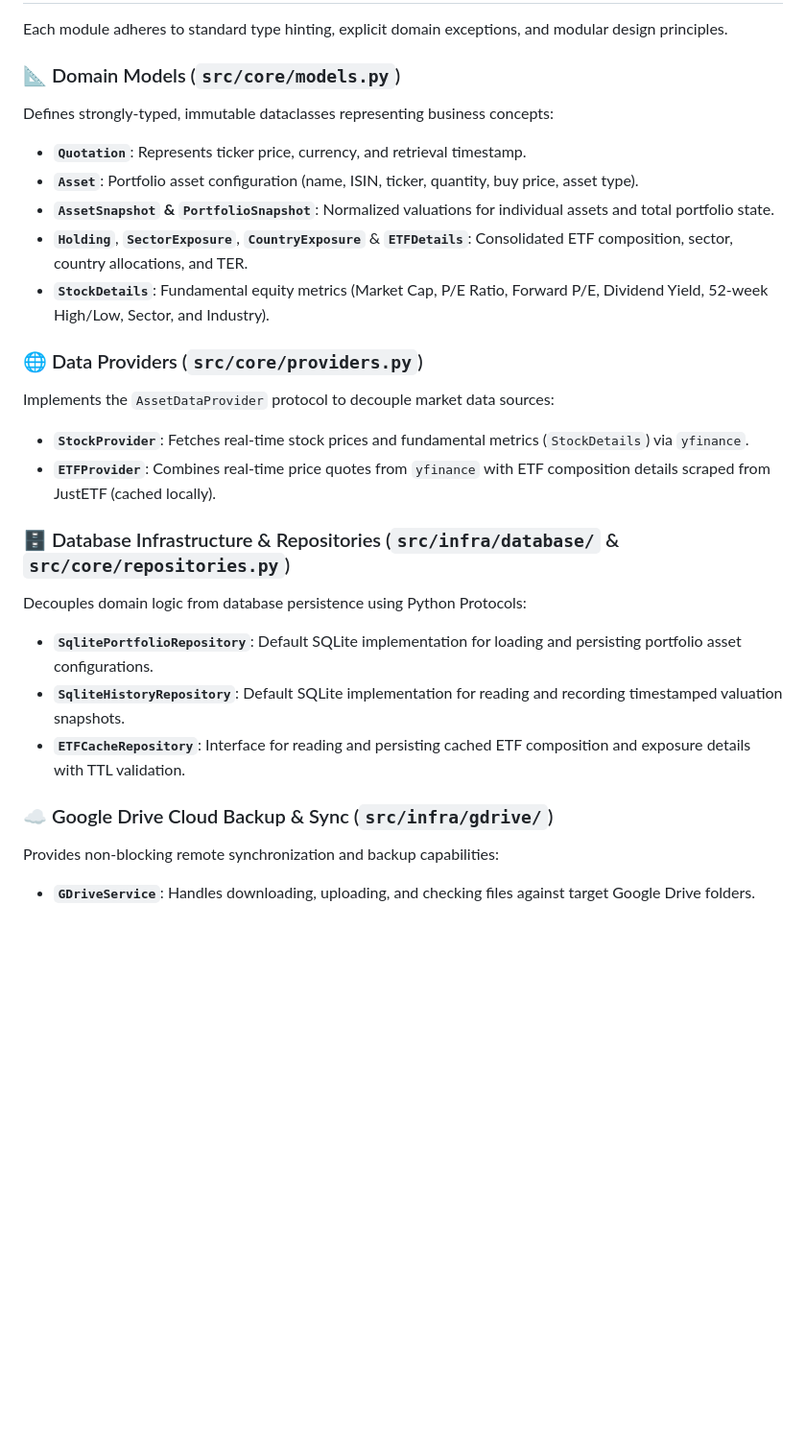
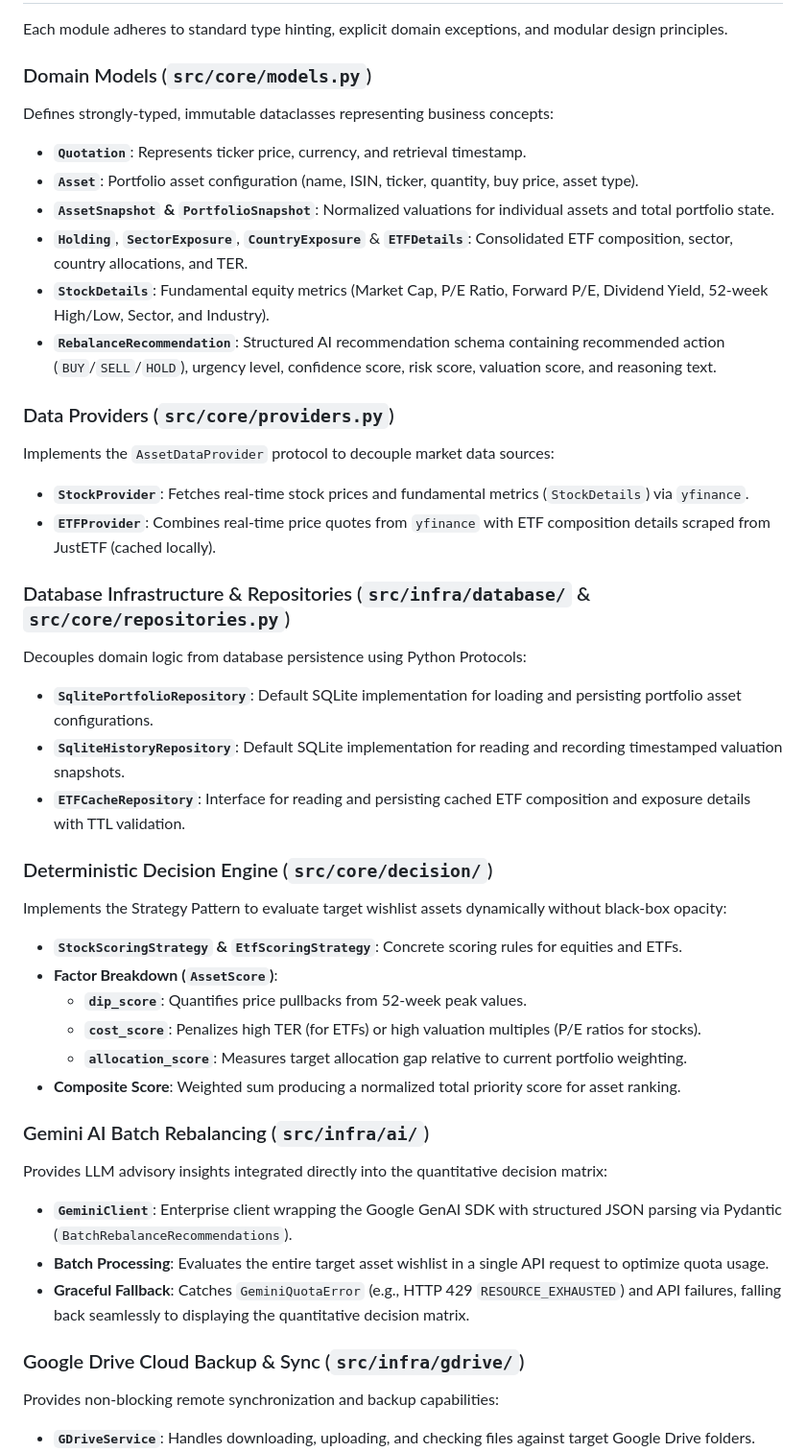
Before and after one commit to JoPedro15/finances, a Markdown page: README.md, the part around one of its changes. Shown at 96% size. Drawn GitHub-style; blank space fills up the shorter version.

```diff
--- a/README.md
+++ b/README.md
@@ -37,26 +46,42 @@ The repository follows a clean modular design, strictly separating portfolio dat
 
 Each module adheres to standard type hinting, explicit domain exceptions, and modular design principles.
 
-### 📐 Domain Models (`src/core/models.py`)
+### Domain Models (`src/core/models.py`)
 Defines strongly-typed, immutable dataclasses representing business concepts:
 - **`Quotation`**: Represents ticker price, currency, and retrieval timestamp.
 - **`Asset`**: Portfolio asset configuration (name, ISIN, ticker, quantity, buy price, asset type).
 - **`AssetSnapshot` & `PortfolioSnapshot`**: Normalized valuations for individual assets and total portfolio state.
 - **`Holding`**, **`SectorExposure`**, **`CountryExposure`** & **`ETFDetails`**: Consolidated ETF composition, sector, country allocations, and TER.
 - **`StockDetails`**: Fundamental equity metrics (Market Cap, P/E Ratio, Forward P/E, Dividend Yield, 52-week High/Low, Sector, and Industry).
+- **`RebalanceRecommendation`**: Structured AI recommendation schema containing recommended action (`BUY`/`SELL`/`HOLD`), urgency level, confidence score, risk score, valuation score, and reasoning text.
 
-### 🌐 Data Providers (`src/core/providers.py`)
+### Data Providers (`src/core/providers.py`)
 Implements the `AssetDataProvider` protocol to decouple market data sources:
 - **`StockProvider`**: Fetches real-time stock prices and fundamental metrics (`StockDetails`) via `yfinance`.
 - **`ETFProvider`**: Combines real-time price quotes from `yfinance` with ETF composition details scraped from JustETF (cached locally).
 
-### 🗄️ Database Infrastructure & Repositories (`src/infra/database/` & `src/core/repositories.py`)
+### Database Infrastructure & Repositories (`src/infra/database/` & `src/core/repositories.py`)
 Decouples domain logic from database persistence using Python Protocols:
 - **`SqlitePortfolioRepository`**: Default SQLite implementation for loading and persisting portfolio asset configurations.
 - **`SqliteHistoryRepository`**: Default SQLite implementation for reading and recording timestamped valuation snapshots.
 - **`ETFCacheRepository`**: Interface for reading and persisting cached ETF composition and exposure details with TTL validation.
 
-### ☁️ Google Drive Cloud Backup & Sync (`src/infra/gdrive/`)
+### Deterministic Decision Engine (`src/core/decision/`)
+Implements the Strategy Pattern to evaluate target wishlist assets dynamically without black-box opacity:
+- **`StockScoringStrategy` & `EtfScoringStrategy`**: Concrete scoring rules for equities and ETFs.
+- **Factor Breakdown (`AssetScore`)**:
+  - **`dip_score`**: Quantifies price pullbacks from 52-week peak values.
+  - **`cost_score`**: Penalizes high TER (for ETFs) or high valuation multiples (P/E ratios for stocks).
+  - **`allocation_score`**: Measures target allocation gap relative to current portfolio weighting.
+- **Composite Score**: Weighted sum producing a normalized total priority score for asset ranking.
+
+### Gemini AI Batch Rebalancing (`src/infra/ai/`)
+Provides LLM advisory insights integrated directly into the quantitative decision matrix:
+- **`GeminiClient`**: Enterprise client wrapping the Google GenAI SDK with structured JSON parsing via Pydantic (`BatchRebalanceRecommendations`).
+- **Batch Processing**: Evaluates the entire target asset wishlist in a single API request to optimize quota usage.
+- **Graceful Fallback**: Catches `GeminiQuotaError` (e.g., HTTP 429 `RESOURCE_EXHAUSTED`) and API failures, falling back seamlessly to displaying the quantitative decision matrix.
+
+### Google Drive Cloud Backup & Sync (`src/infra/gdrive/`)
 Provides non-blocking remote synchronization and backup capabilities:
 - **`GDriveService`**: Handles downloading, uploading, and checking files against target Google Drive folders.
 - **Automated Database Backups**: Automatically backs up the relational database (`finances.db`) to Google Drive upon executing `save-snapshot`.
```
Also changed, not shown: other parts of README.md (+85 -15 lines).
